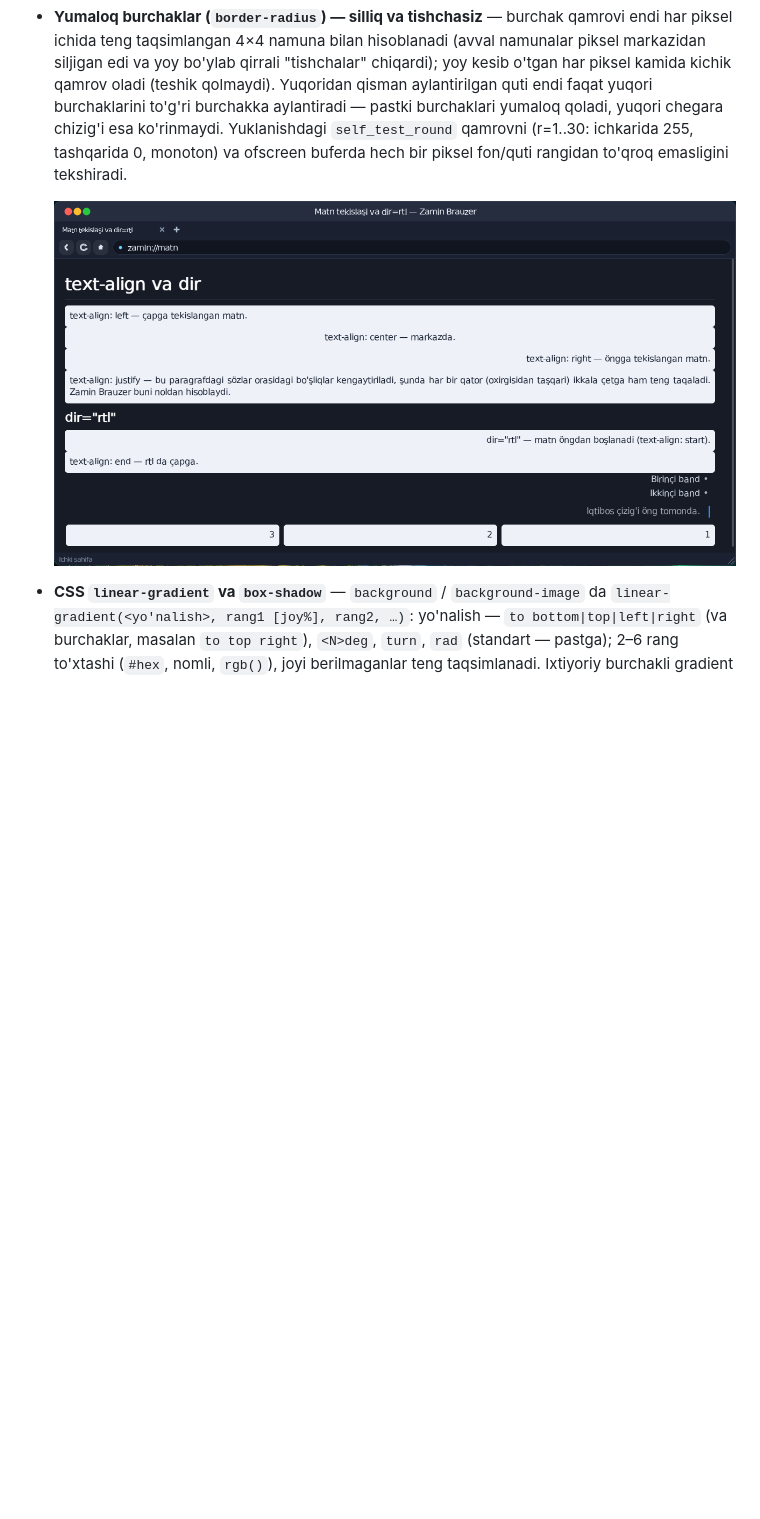
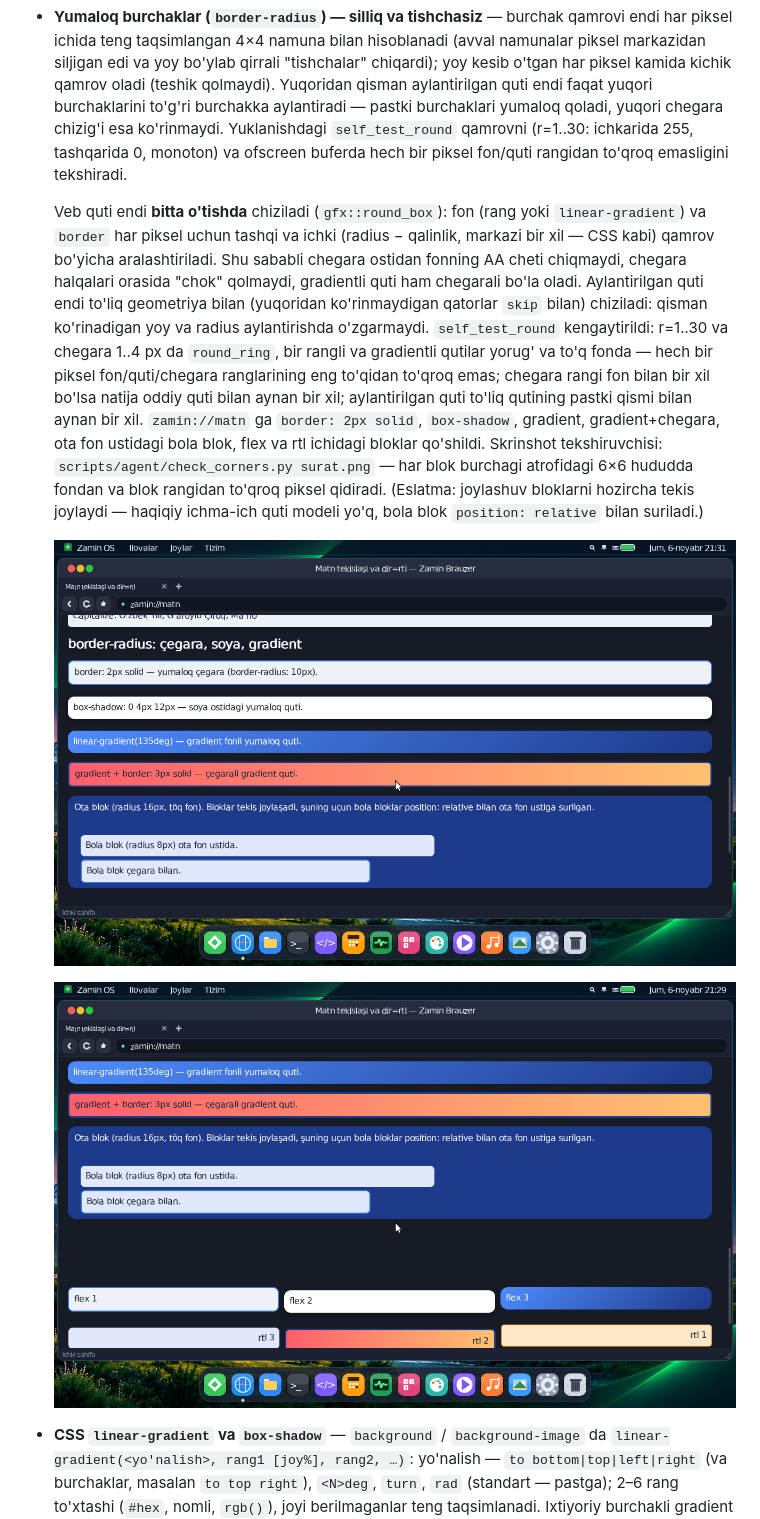
Before and after one commit to abbosjon-dev/os, a Markdown page: README.md, the part around the change. GitHub-like rendering; pictures changed too: docs/web-round-scroll.png (added), docs/web-text-align.png; blank space fills up the shorter version.

```diff
--- a/README.md
+++ b/README.md
@@ -182,7 +182,25 @@ körsatiladi.) Rasm eskizlari keşlanadi: papka qayta yuklanganda qayta dekodlan
   tashqarida 0, monoton) va ofscreen buferda hech bir piksel fon/quti rangidan to'qroq emasligini
   tekshiradi.
 
+  Veb quti endi **bitta o'tishda** chiziladi (`gfx::round_box`): fon (rang yoki
+  `linear-gradient`) va `border` har piksel uchun tashqi va ichki (radius − qalinlik, markazi
+  bir xil — CSS kabi) qamrov bo'yicha aralashtiriladi. Shu sababli chegara ostidan fonning AA
+  cheti chiqmaydi, chegara halqalari orasida "chok" qolmaydi, gradientli quti ham chegarali
+  bo'la oladi. Aylantirilgan quti endi to'liq geometriya bilan (yuqoridan ko'rinmaydigan qatorlar
+  `skip` bilan) chiziladi: qisman ko'rinadigan yoy va radius aylantirishda o'zgarmaydi.
+  `self_test_round` kengaytirildi: r=1..30 va chegara 1..4 px da `round_ring`, bir rangli va
+  gradientli qutilar yorug' va to'q fonda — hech bir piksel fon/quti/chegara ranglarining eng
+  to'qidan to'qroq emas; chegara rangi fon bilan bir xil bo'lsa natija oddiy quti bilan aynan
+  bir xil; aylantirilgan quti to'liq qutining pastki qismi bilan aynan bir xil. `zamin://matn`
+  ga `border: 2px solid`, `box-shadow`, gradient, gradient+chegara, ota fon ustidagi bola blok,
+  flex va rtl ichidagi bloklar qo'shildi. Skrinshot tekshiruvchisi:
+  `scripts/agent/check_corners.py surat.png` — har blok burchagi atrofidagi 6×6 hududda fondan
+  va blok rangidan to'qroq piksel qidiradi. (Eslatma: joylashuv bloklarni hozircha tekis
+  joylaydi — haqiqiy ichma-ich quti modeli yo'q, bola blok `position: relative` bilan suriladi.)
+
   ![Yumaloq burchaklar: zamin://matn](docs/web-text-align.png)
+
+  ![Aylantirilgan holat: pastdan kesilgan flex/rtl bloklar](docs/web-round-scroll.png)
 - **CSS `linear-gradient` va `box-shadow`** — `background` / `background-image` da
   `linear-gradient(<yo'nalish>, rang1 [joy%], rang2, …)`: yo'nalish — `to bottom|top|left|right`
   (va burchaklar, masalan `to top right`), `<N>deg`, `turn`, `rad` (standart — pastga); 2–6 rang
```
Also changed, not shown: 5 other files.
